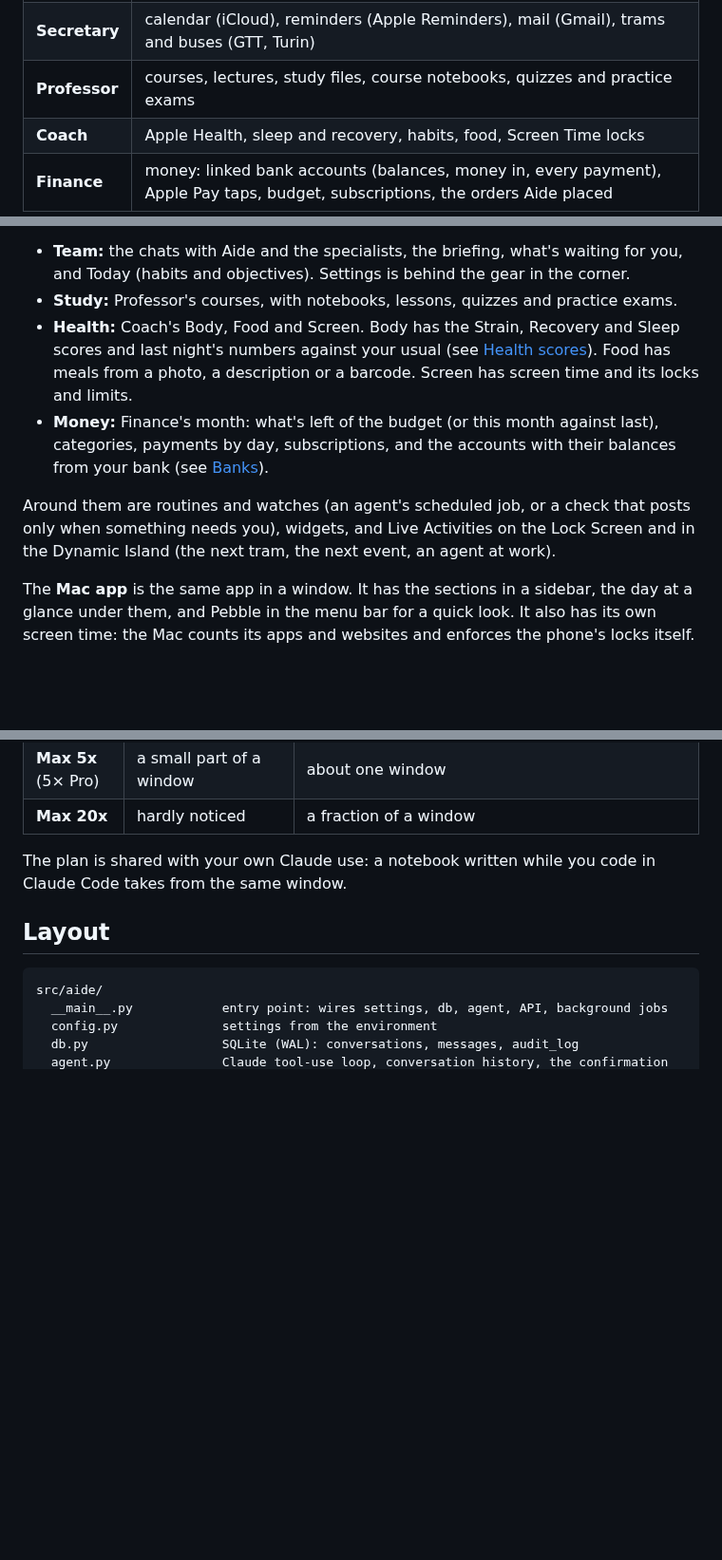
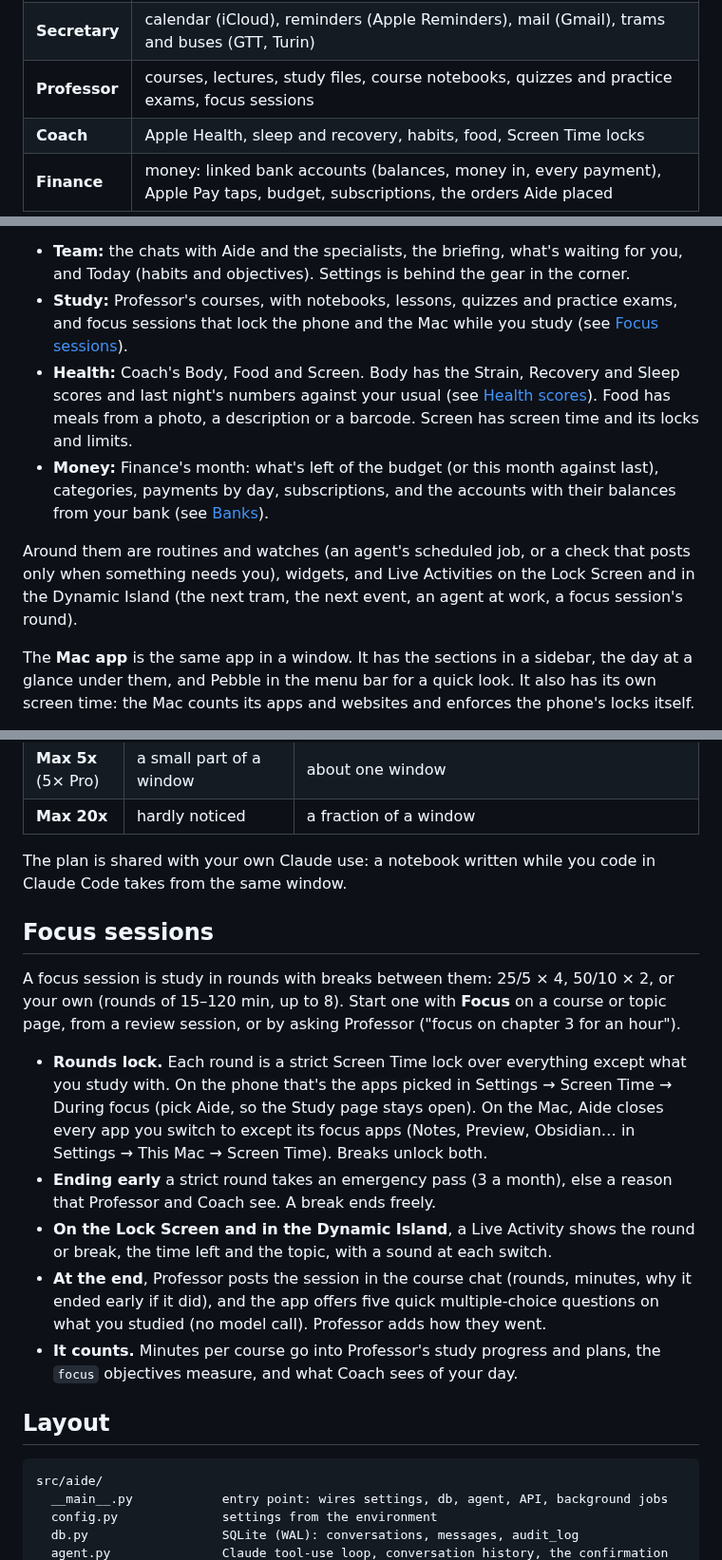
Before and after one commit to filippocappa/aide, a Markdown page: README.md, 3 parts joined by grey strips. Shown at 95% size. Rendered like a GitHub page; blank space fills up the shorter version.

Commit message:
README: focus sessions (#54)

````diff
--- a/README.md
+++ b/README.md
@@ -21,7 +21,7 @@ Aide is a Python server that runs on a home machine and an app for iPhone and Ma
 |---|---|
 | **Aide** | the orchestrator: web, maps, memory, routines, errands in its own browser; asks the others |
 | **Secretary** | calendar (iCloud), reminders (Apple Reminders), mail (Gmail), trams and buses (GTT, Turin) |
-| **Professor** | courses, lectures, study files, course notebooks, quizzes and practice exams |
+| **Professor** | courses, lectures, study files, course notebooks, quizzes and practice exams, focus sessions |
 | **Coach** | Apple Health, sleep and recovery, habits, food, Screen Time locks |
 | **Finance** | money: linked bank accounts (balances, money in, every payment), Apple Pay taps, budget, subscriptions, the orders Aide placed |
 
@@ -32,7 +32,8 @@ On the phone the app has four tabs, one per area, each opening with a line from
 
 - **Team:** the chats with Aide and the specialists, the briefing, what's waiting for you, and Today (habits and
   objectives). Settings is behind the gear in the corner.
-- **Study:** Professor's courses, with notebooks, lessons, quizzes and practice exams.
+- **Study:** Professor's courses, with notebooks, lessons, quizzes and practice exams, and focus sessions that
+  lock the phone and the Mac while you study (see [Focus sessions](#focus-sessions)).
 - **Health:** Coach's Body, Food and Screen. Body has the Strain, Recovery and Sleep scores and last night's numbers
   against your usual (see [Health scores](#health-scores)). Food has meals from a photo, a description or a
   barcode. Screen has screen time and its locks and limits.
@@ -41,7 +42,7 @@ On the phone the app has four tabs, one per area, each opening with a line from
 
 Around them are routines and watches (an agent's scheduled job, or a check that posts only when something needs
 you), widgets, and Live Activities on the Lock Screen and in the Dynamic Island (the next tram, the next event, an
-agent at work).
+agent at work, a focus session's round).
 
 The **Mac app** is the same app in a window. It has the sections in a sidebar, the day at a glance under them, and
 Pebble in the menu bar for a quick look. It also has its own screen time: the Mac counts its apps and websites and
@@ -297,6 +298,26 @@ these are guesses. Check `/usage` in Claude Code on the server for the real pict
 The plan is shared with your own Claude use: a notebook written while you code in Claude Code takes from the
 same window.
 
+## Focus sessions
+
+A focus session is study in rounds with breaks between them: 25/5 × 4, 50/10 × 2, or your own (rounds of 15–120 min,
+up to 8). Start one with **Focus** on a course or topic page, from a review session, or by asking Professor
+("focus on chapter 3 for an hour").
+
+- **Rounds lock.** Each round is a strict Screen Time lock over everything except what you study with. On the phone
+  that's the apps picked in Settings → Screen Time → During focus (pick Aide, so the Study page stays open). On the
+  Mac, Aide closes every app you switch to except its focus apps (Notes, Preview, Obsidian… in Settings → This Mac →
+  Screen Time). Breaks unlock both.
+- **Ending early** a strict round takes an emergency pass (3 a month), else a reason that Professor and Coach see.
+  A break ends freely.
+- **On the Lock Screen and in the Dynamic Island**, a Live Activity shows the round or break, the time left and the
+  topic, with a sound at each switch.
+- **At the end**, Professor posts the session in the course chat (rounds, minutes, why it ended early if it did), and
+  the app offers five quick multiple-choice questions on what you studied (no model call). Professor adds how they
+  went.
+- **It counts.** Minutes per course go into Professor's study progress and plans, the `focus` objectives measure, and
+  what Coach sees of your day.
+
 ## Layout
 
 ```
````
Also changed, not shown: other parts of README.md (+1 -0 lines).
